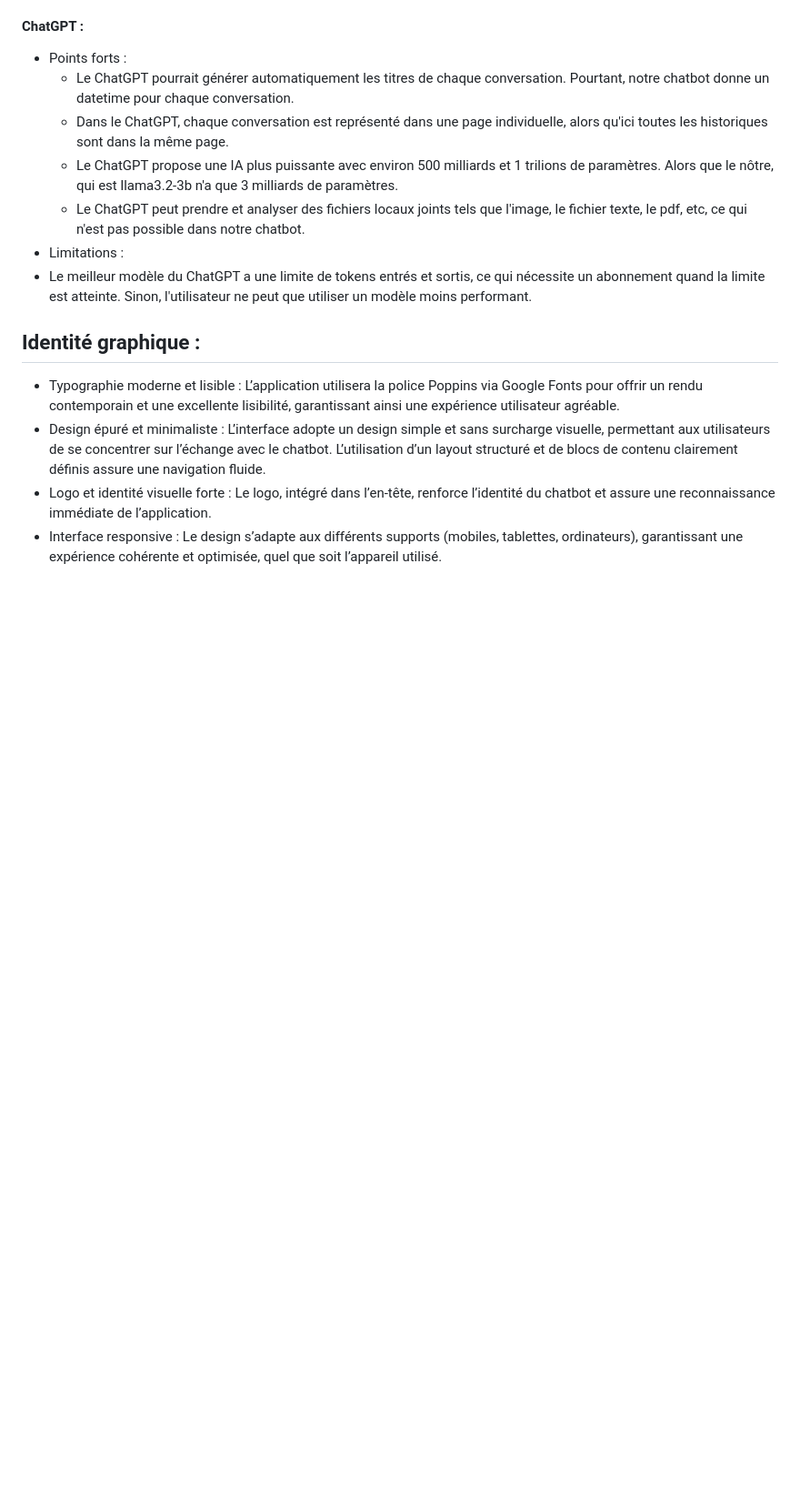
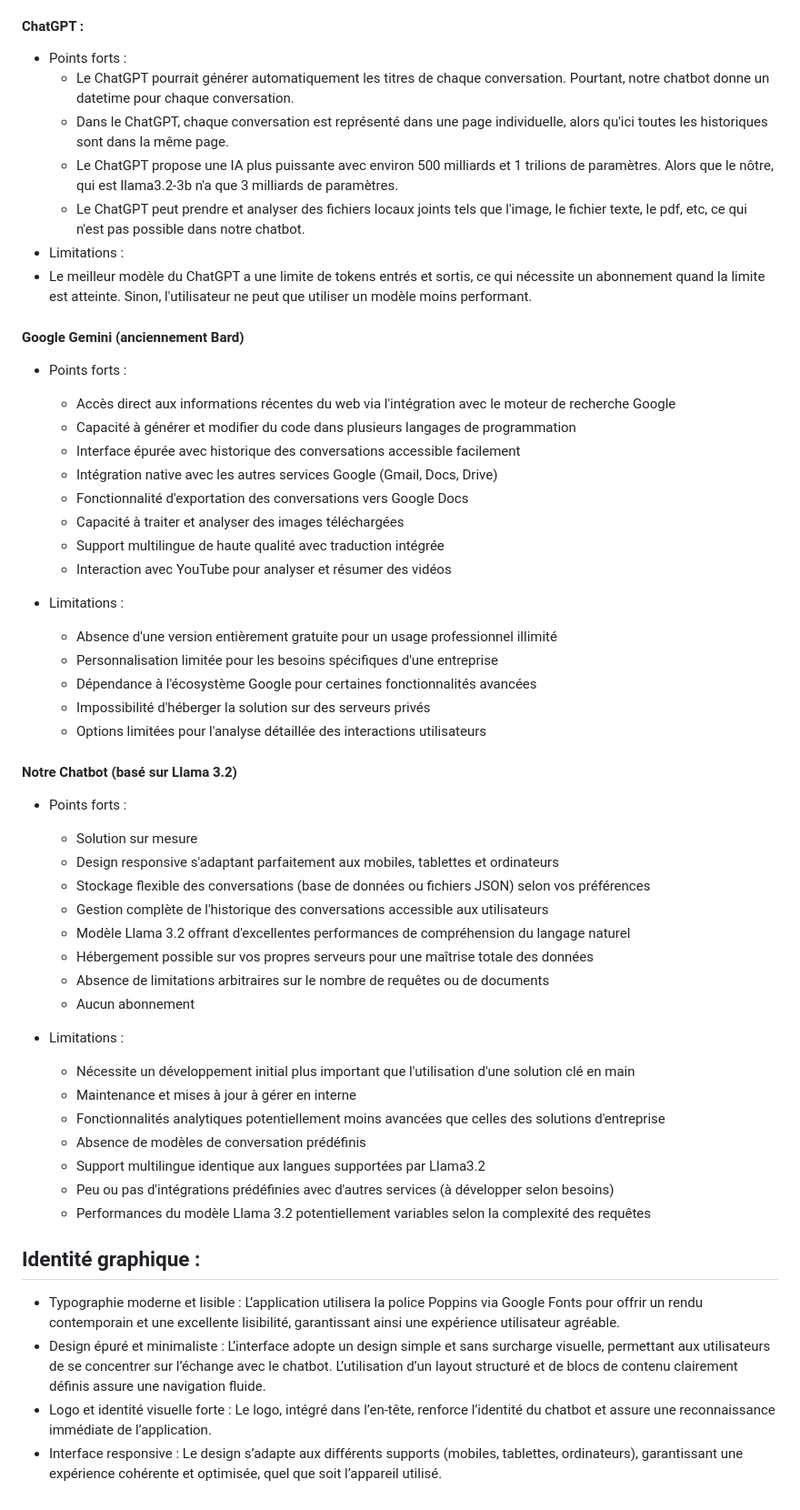
Before and after one commit to PerrineQhn/ChatBot_FastApi, a Markdown page: cahier_des_charges.md, the part around the change. Shown: that part at 91% size. Rendered like a GitHub page; blank space fills up the shorter version.

Commit message:
cahier : ajout comparaison

```diff
--- a/cahier_des_charges.md
+++ b/cahier_des_charges.md
@@ -56,6 +56,45 @@ Les solutions existantes sur le marché incluent divers chatbots et assistants v
 - Limitations :
 - Le meilleur modèle du ChatGPT a une limite de tokens entrés et sortis, ce qui nécessite un abonnement quand la limite est atteinte. Sinon, l'utilisateur ne peut que utiliser un modèle moins performant.
 
+#### Google Gemini (anciennement Bard)
+- Points forts :
+  - Accès direct aux informations récentes du web via l'intégration avec le moteur de recherche Google
+  - Capacité à générer et modifier du code dans plusieurs langages de programmation
+  - Interface épurée avec historique des conversations accessible facilement
+  - Intégration native avec les autres services Google (Gmail, Docs, Drive)
+  - Fonctionnalité d'exportation des conversations vers Google Docs
+  - Capacité à traiter et analyser des images téléchargées
+  - Support multilingue de haute qualité avec traduction intégrée
+  - Interaction avec YouTube pour analyser et résumer des vidéos
+
+- Limitations :
+  - Absence d'une version entièrement gratuite pour un usage professionnel illimité
+  - Personnalisation limitée pour les besoins spécifiques d'une entreprise
+  - Dépendance à l'écosystème Google pour certaines fonctionnalités avancées
+  - Impossibilité d'héberger la solution sur des serveurs privés
+  - Options limitées pour l'analyse détaillée des interactions utilisateurs
+
+
+#### Notre Chatbot (basé sur Llama 3.2)
+- Points forts :
+  - Solution sur mesure
+  - Design responsive s'adaptant parfaitement aux mobiles, tablettes et ordinateurs
+  - Stockage flexible des conversations (base de données ou fichiers JSON) selon vos préférences
+  - Gestion complète de l'historique des conversations accessible aux utilisateurs
+  - Modèle Llama 3.2 offrant d'excellentes performances de compréhension du langage naturel
+  - Hébergement possible sur vos propres serveurs pour une maîtrise totale des données
+  - Absence de limitations arbitraires sur le nombre de requêtes ou de documents
+  - Aucun abonnement
+
+- Limitations :
+  - Nécessite un développement initial plus important que l'utilisation d'une solution clé en main
+  - Maintenance et mises à jour à gérer en interne
+  - Fonctionnalités analytiques potentiellement moins avancées que celles des solutions d'entreprise
+  - Absence de modèles de conversation prédéfinis
+  - Support multilingue identique aux langues supportées par Llama3.2
+  - Peu ou pas d'intégrations prédéfinies avec d'autres services (à développer selon besoins)
+  - Performances du modèle Llama 3.2 potentiellement variables selon la complexité des requêtes
+
 ## Identité graphique :
 
 - Typographie moderne et lisible :
```
